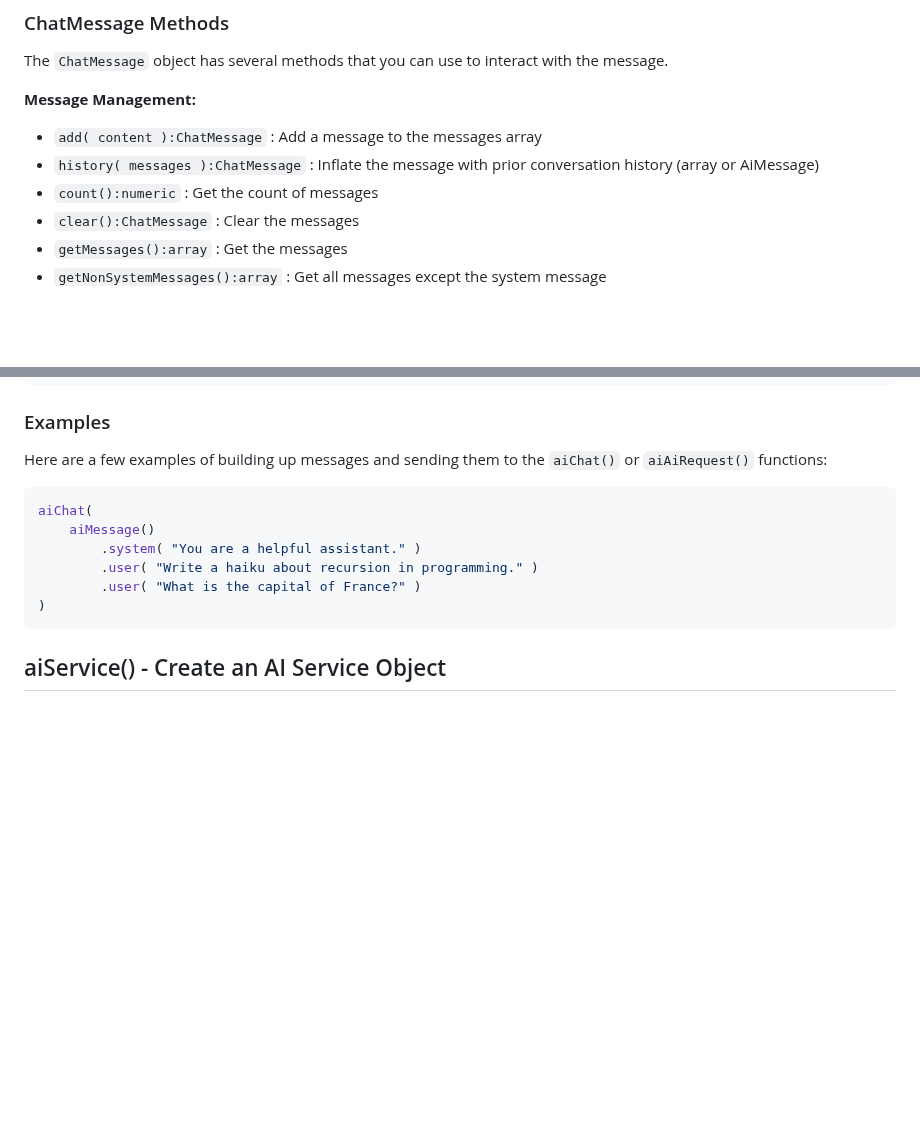
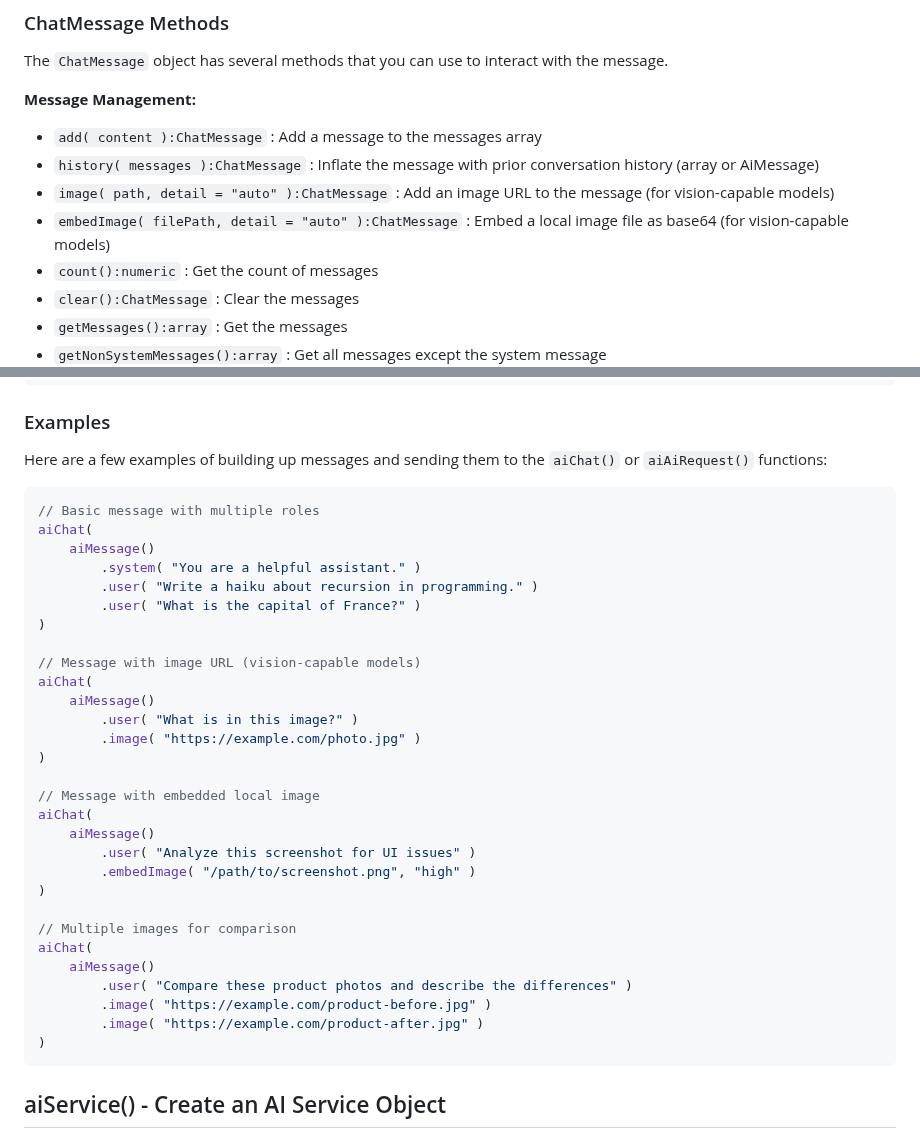
Before and after one commit to ortus-boxlang/bx-ai, a Markdown page: readme.md, 2 parts joined by grey strips. Drawn GitHub-style; blank space fills up the shorter version.

Commit message:
Add documentation for image() and embedImage() methods
Co-authored-by: lmajano <137111+lmajano@users.noreply.github.com>

````diff
--- a/readme.md
+++ b/readme.md
@@ -620,6 +620,8 @@ The `ChatMessage` object has several methods that you can use to interact with t
 
 - `add( content ):ChatMessage` : Add a message to the messages array
 - `history( messages ):ChatMessage` : Inflate the message with prior conversation history (array or AiMessage)
+- `image( path, detail = "auto" ):ChatMessage` : Add an image URL to the message (for vision-capable models)
+- `embedImage( filePath, detail = "auto" ):ChatMessage` : Embed a local image file as base64 (for vision-capable models)
 - `count():numeric` : Get the count of messages
 - `clear():ChatMessage` : Clear the messages
 - `getMessages():array` : Get the messages
@@ -667,11 +669,34 @@ aiMessage()
 Here are a few examples of building up messages and sending them to the `aiChat()` or `aiAiRequest()` functions:
 
 ```js
+// Basic message with multiple roles
 aiChat(
 	aiMessage()
 		.system( "You are a helpful assistant." )
 		.user( "Write a haiku about recursion in programming." )
 		.user( "What is the capital of France?" )
+)
+
+// Message with image URL (vision-capable models)
+aiChat(
+	aiMessage()
+		.user( "What is in this image?" )
+		.image( "https://example.com/photo.jpg" )
+)
+
+// Message with embedded local image
+aiChat(
+	aiMessage()
+		.user( "Analyze this screenshot for UI issues" )
+		.embedImage( "/path/to/screenshot.png", "high" )
+)
+
+// Multiple images for comparison
+aiChat(
+	aiMessage()
+		.user( "Compare these product photos and describe the differences" )
+		.image( "https://example.com/product-before.jpg" )
+		.image( "https://example.com/product-after.jpg" )
 )
 ```
 
````
Also changed, not shown: docs/pipelines/messages.md (+149 -0 lines).
